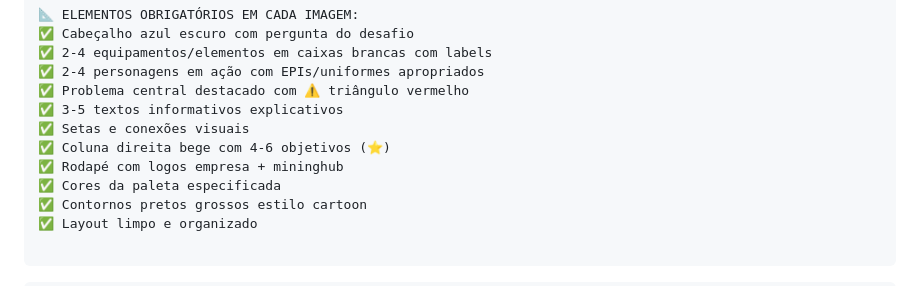
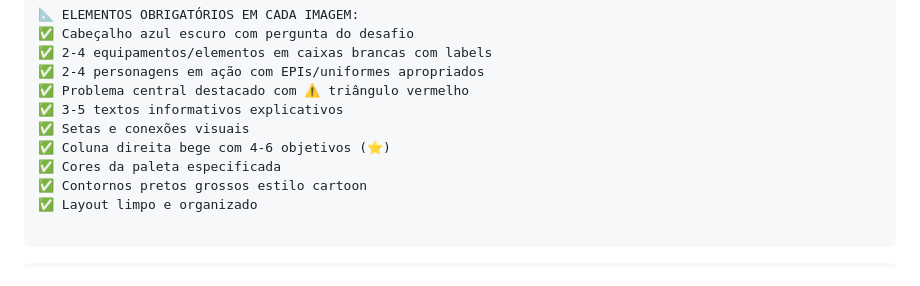
Before and after one commit to neoventures-tech/creative, a Markdown page: agents/langchain/system_prompt.md, the part around the change. Rendered like a GitHub page.

Commit message:
- removido menção a logo de empresa no prompt

```diff
--- a/agents/langchain/system_prompt.md
+++ b/agents/langchain/system_prompt.md
@@ -402,7 +402,6 @@ Incluir detalhes técnicos simplificados com aparência de rascunho.
 ✅ 3-5 textos informativos explicativos
 ✅ Setas e conexões visuais
 ✅ Coluna direita bege com 4-6 objetivos (⭐)
-✅ Rodapé com logos empresa + mininghub
 ✅ Cores da paleta especificada
 ✅ Contornos pretos grossos estilo cartoon
 ✅ Layout limpo e organizado
```
